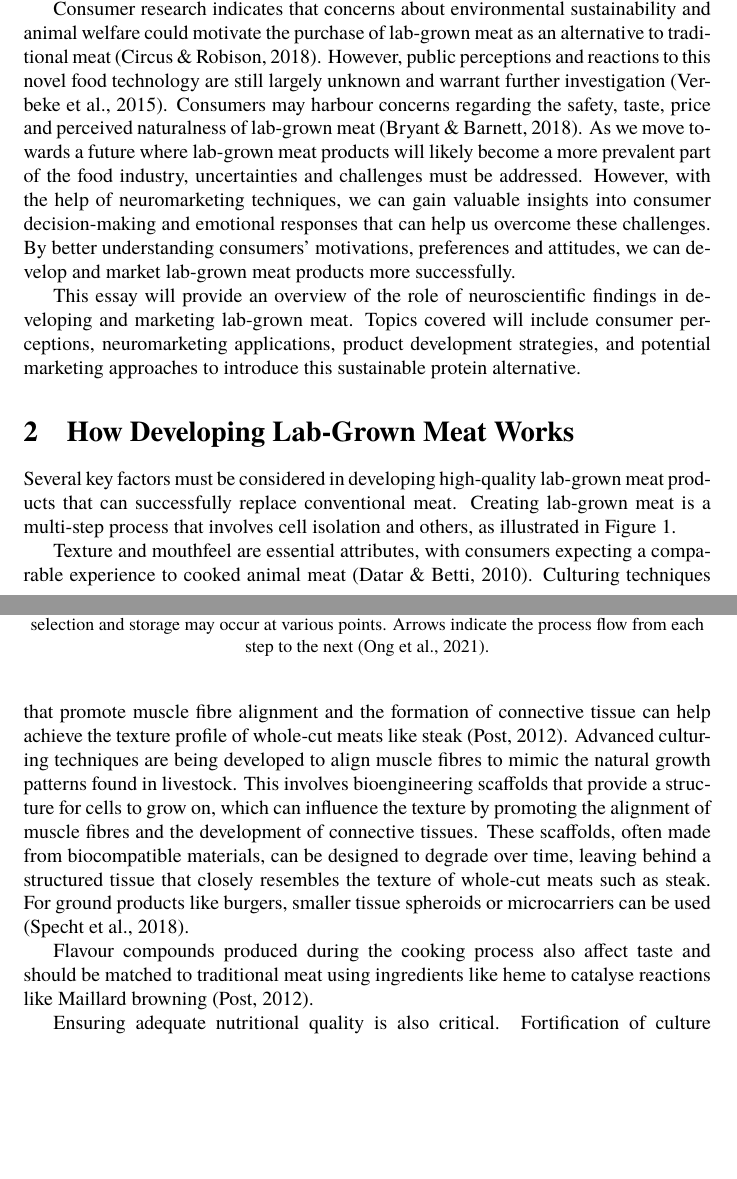
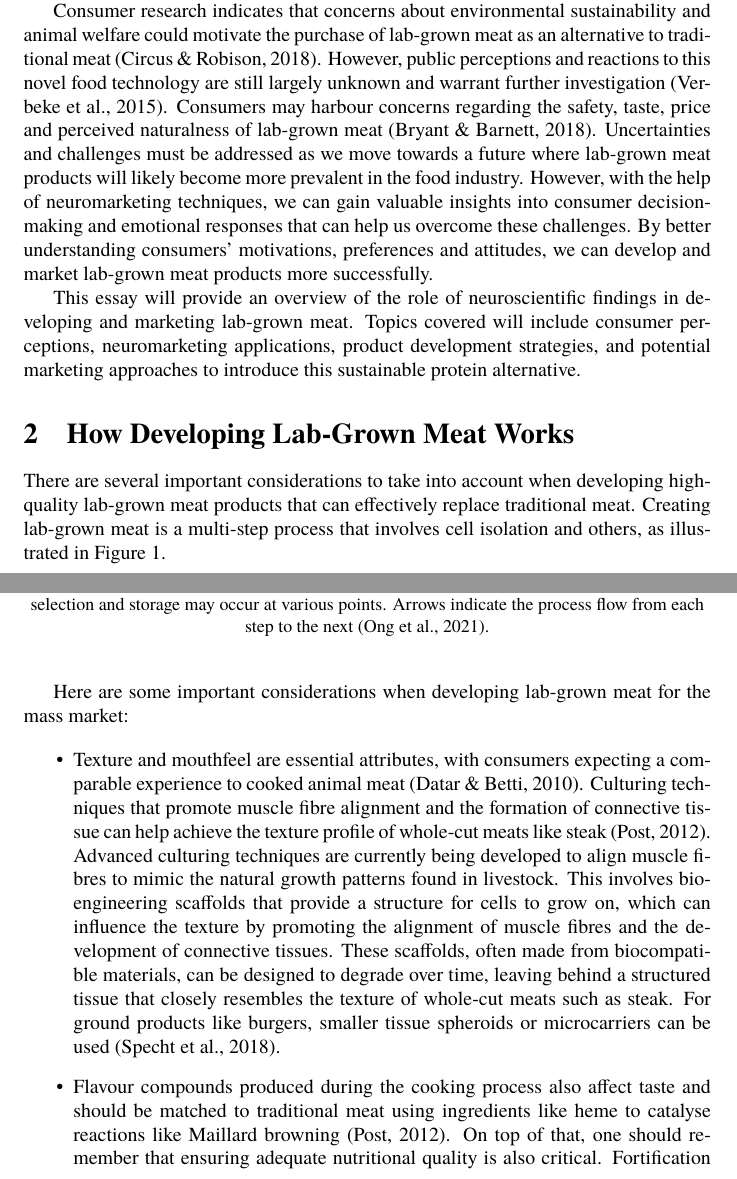
Before and after one commit to danburonline/public-writings, a LaTeX paper (03_essays/2023/08_essay/essay.tex): two parts of pages 4 and 5 of 13, joined at a grey line, cut so that both start at the same text, the shorter picture padded with empty space. Compiled offline with pdfLaTeX.

Commit message:
Create an unordered list of key aspects

```diff
--- a/03_essays/2023/08_essay/essay.tex
+++ b/03_essays/2023/08_essay/essay.tex
@@ -119,16 +119,17 @@
 
 
   % TODO Add a figure (e.g. from Mosa Meat)
+
   Laboratory-grown meat offers a promising solution to address these issues associated with industrial animal agriculture. It involves growing animal cells in a culture medium rich in nutrients, encouraging them to proliferate and differentiate into muscle and fat tissues \citep{datar_possibilities_2010}, exemplarily shown in Figure XYZ. This emerging technology enables meat production without animal slaughter and with substantially lower greenhouse gas emissions land and water use compared to conventional methods \citep{tuomisto_environmental_2011}. However, optimising bioreactor design and cell culture media formulation by reducing production costs is a crucial barrier to commercialisation \citep{specht_opportunities_2018}.
 
-  Consumer research indicates that concerns about environmental sustainability and animal welfare could motivate the purchase of lab-grown meat as an alternative to traditional meat \citep{circus_exploring_2018}. However, public perceptions and reactions to this novel food technology are still largely unknown and warrant further investigation \citep{verbeke_would_2015}. Consumers may harbour concerns regarding the safety, taste, price and perceived naturalness of lab-grown meat \citep{bryant_consumer_2018}. As we move towards a future where lab-grown meat products will likely become a more prevalent part of the food industry, uncertainties and challenges must be addressed. However, with the help of neuromarketing techniques, we can gain valuable insights into consumer decision-making and emotional responses that can help us overcome these challenges. By better understanding consumers’ motivations, preferences and attitudes, we can develop and market lab-grown meat products more successfully.
+  Consumer research indicates that concerns about environmental sustainability and animal welfare could motivate the purchase of lab-grown meat as an alternative to traditional meat \citep{circus_exploring_2018}. However, public perceptions and reactions to this novel food technology are still largely unknown and warrant further investigation \citep{verbeke_would_2015}. Consumers may harbour concerns regarding the safety, taste, price and perceived naturalness of lab-grown meat \citep{bryant_consumer_2018}. Uncertainties and challenges must be addressed as we move towards a future where lab-grown meat products will likely become more prevalent in the food industry. However, with the help of neuromarketing techniques, we can gain valuable insights into consumer decision-making and emotional responses that can help us overcome these challenges. By better understanding consumers’ motivations, preferences and attitudes, we can develop and market lab-grown meat products more successfully.
 
   This essay will provide an overview of the role of neuroscientific findings in developing and marketing lab-grown meat. Topics covered will include consumer perceptions, neuromarketing applications, product development strategies, and potential marketing approaches to introduce this sustainable protein alternative.
 
   \section{How Developing Lab-Grown Meat Works}
   \label{sec:developing-lab-grown-meat}
 
-  Several key factors must be considered in developing high-quality lab-grown meat products that can successfully replace conventional meat. Creating lab-grown meat is a multi-step process that involves cell isolation and others, as illustrated in \autoref{fig:lab-grown-meat-process}.
+  There are several important considerations to take into account when developing high-quality lab-grown meat products that can effectively replace traditional meat. Creating lab-grown meat is a multi-step process that involves cell isolation and others, as illustrated in \autoref{fig:lab-grown-meat-process}.
 
   \begin{figure}[ht]
     \centering
@@ -137,11 +138,12 @@
     \label{fig:lab-grown-meat-process}
   \end{figure}
 
-  Texture and mouthfeel are essential attributes, with consumers expecting a comparable experience to cooked animal meat \citep{datar_possibilities_2010}. Culturing techniques that promote muscle fibre alignment and the formation of connective tissue can help achieve the texture profile of whole-cut meats like steak \citep{post_cultured_2012}. Advanced culturing techniques are being developed to align muscle fibres to mimic the natural growth patterns found in livestock. This involves bioengineering scaffolds that provide a structure for cells to grow on, which can influence the texture by promoting the alignment of muscle fibres and the development of connective tissues. These scaffolds, often made from biocompatible materials, can be designed to degrade over time, leaving behind a structured tissue that closely resembles the texture of whole-cut meats such as steak. For ground products like burgers, smaller tissue spheroids or microcarriers can be used \citep{specht_opportunities_2018}.
+  Here are some important considerations when developing lab-grown meat for the mass market:
 
-  Flavour compounds produced during the cooking process also affect taste and should be matched to traditional meat using ingredients like heme to catalyse reactions like Maillard browning \citep{post_cultured_2012}.
+  \begin{itemize}
+    \item Texture and mouthfeel are essential attributes, with consumers expecting a comparable experience to cooked animal meat \citep{datar_possibilities_2010}. Culturing techniques that promote muscle fibre alignment and the formation of connective tissue can help achieve the texture profile of whole-cut meats like steak \citep{post_cultured_2012}. Advanced culturing techniques are currently being developed to align muscle fibres to mimic the natural growth patterns found in livestock. This involves bioengineering scaffolds that provide a structure for cells to grow on, which can influence the texture by promoting the alignment of muscle fibres and the development of connective tissues. These scaffolds, often made from biocompatible materials, can be designed to degrade over time, leaving behind a structured tissue that closely resembles the texture of whole-cut meats such as steak. For ground products like burgers, smaller tissue spheroids or microcarriers can be used \citep{specht_opportunities_2018}.
 
-  Ensuring adequate nutritional quality is also critical. Fortification of culture medium with iron, zinc, vitamin B12, and other micronutrients found in meat can optimise the nutritional composition of cultured meat \citep{fraeye_sensorial_2020}. Health claims related to potential benefits like reduced saturated fats may add appeal for some consumers but require scientific substantiation \citep{sergelidis_lab_2019}.
+          % TODO Add a figure about scaffolds
 
-  Rigorous safety testing and compliance with regulatory standards will help address potential consumer concerns and build confidence in lab-grown meat. Careful screening for pathogens and contaminants combined with strict quality control during manufacturing is imperative \citep{ong_food_2021}. Obtaining regulatory approval from the FDA and USDA demonstrates oversight and safety, as it did just some time ago for two companies \citep{mccarthy_usda_nodate}.
+    \item Flavour compounds produced during the cooking process also affect taste and should be matched to traditional meat using ingredients like heme to catalyse reactions like Maillard browning \citep{post_cultured_2012}. On top of that, one should remember that ensuring adequate nutritional quality is also critical. Fortification of culture medium with iron, zinc, vitamin B12, and other micronutrients found in meat can optimise the nutritional composition of cultured meat \citep{fraeye_sensorial_2020}. Health claims related to potential benefits like reduced saturated fats may add appeal for some consumers but require scientific substantiation \citep{sergelidis_lab_2019}.
 
```
Also changed, not shown: 03_essays/2023/08_essay/essay.pdf, 03_essays/2023/08_essay/essay.tex (8 more changed lines).
